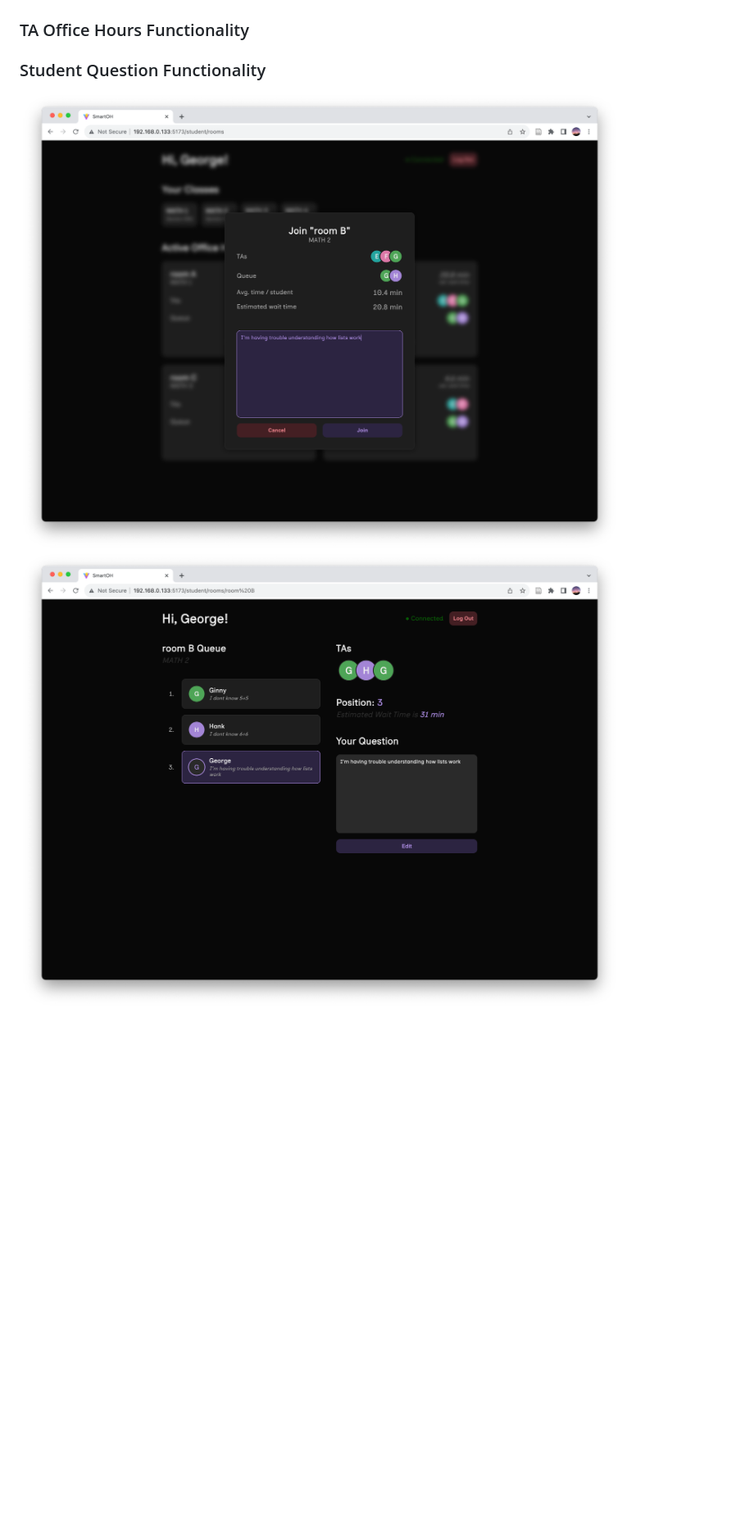
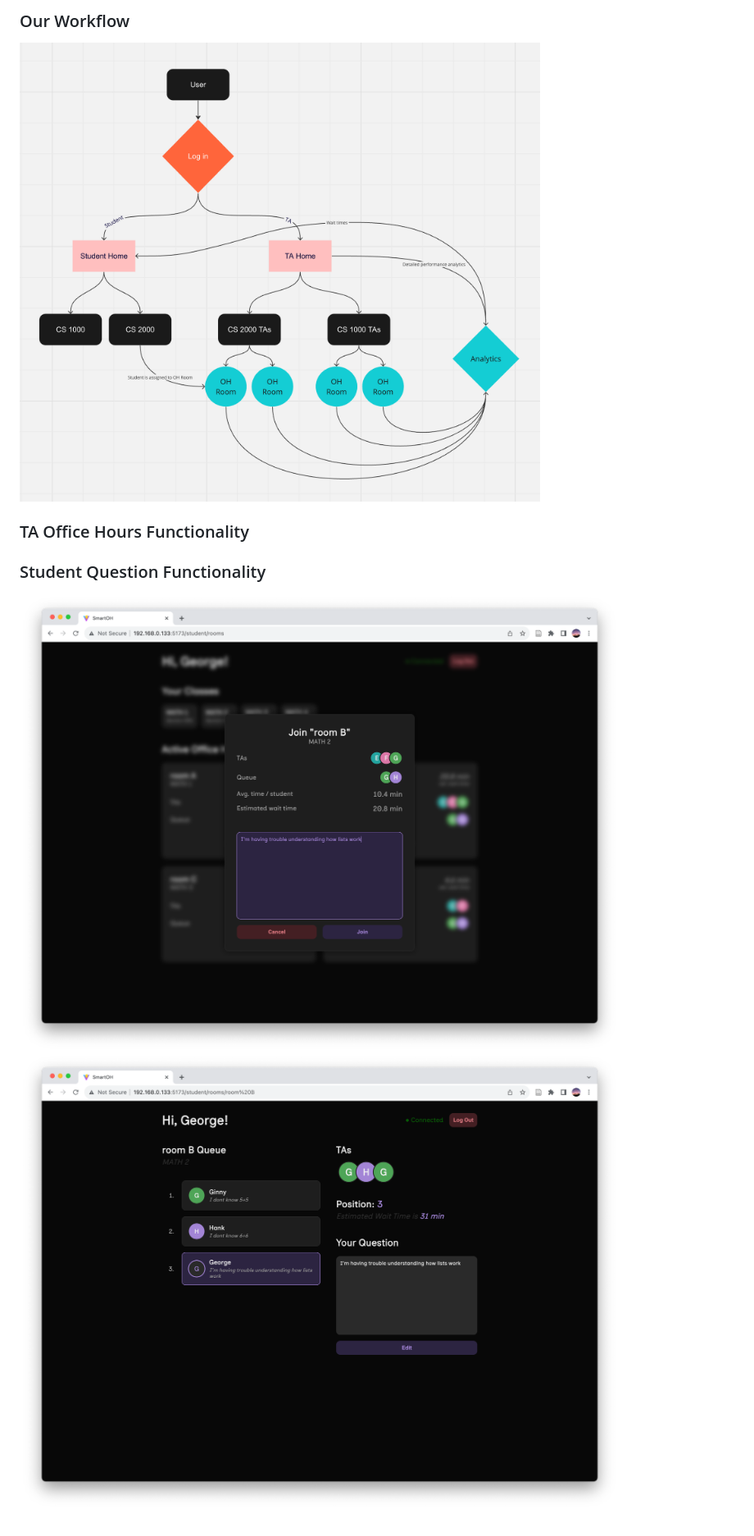
Before and after one commit to ewei2406/SmartOH, a Markdown page: README.md, the part around the change printed below. Shown: that part at 82% size. GitHub-like rendering; pictures changed too: images/flowchart.png (added); blank space fills up the shorter version.

Commit message:
added flowchart

```diff
--- a/README.md
+++ b/README.md
@@ -11,4 +11,6 @@
 
+### Our Workflow
+![workflow](images/flowchart.png)
 
 
 
```
Also changed, not shown: other parts of README.md (+4 -4 lines), 1 other file.
